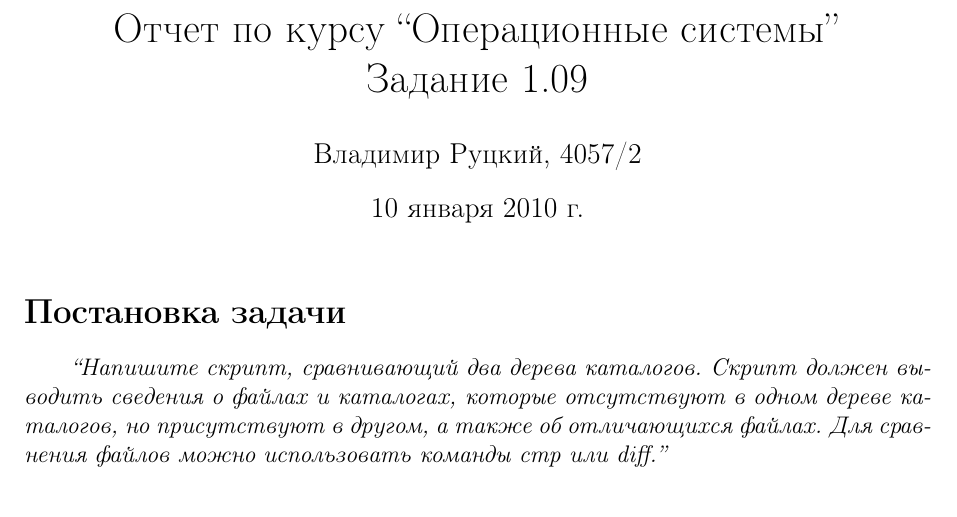
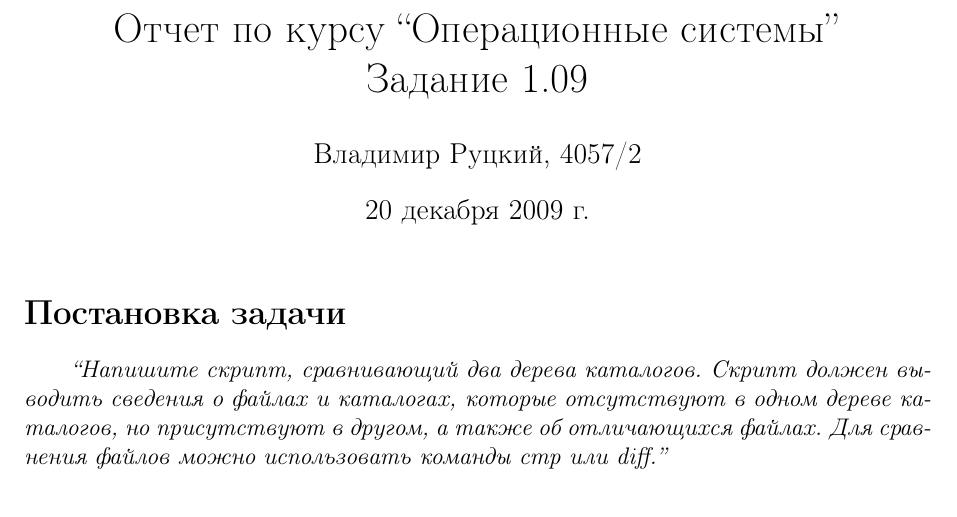
Before and after one commit to rutsky/semester07, a LaTeX document (Operation_systems/labs/1.09/report/report_1_09.tex): part of page 1 of 2, cut so that both start at the same text. Compiled offline with pdfLaTeX.

Commit message:
Operation systems: Cheat on report date

```diff
--- a/Operation_systems/labs/1.09/report/report_1_09.tex
+++ b/Operation_systems/labs/1.09/report/report_1_09.tex
@@ -39,6 +39,7 @@
 
 \title{Отчет по курсу ``Операционные системы'' \\ Задание 1.09}
 \author{Владимир Руцкий, 4057/2}
+\date{20 декабря 2009~г.}
 
 \newcommand{\commandquote}[1]{\textbf{#1}}
 
```
Also changed, not shown: Operation_systems/labs/2.02/report/report_2_02.tex (+1 -0 lines), Operation_systems/labs/1.09/report/report_1_09.pdf, Operation_systems/labs/2.02/report/report_2_02.pdf.
